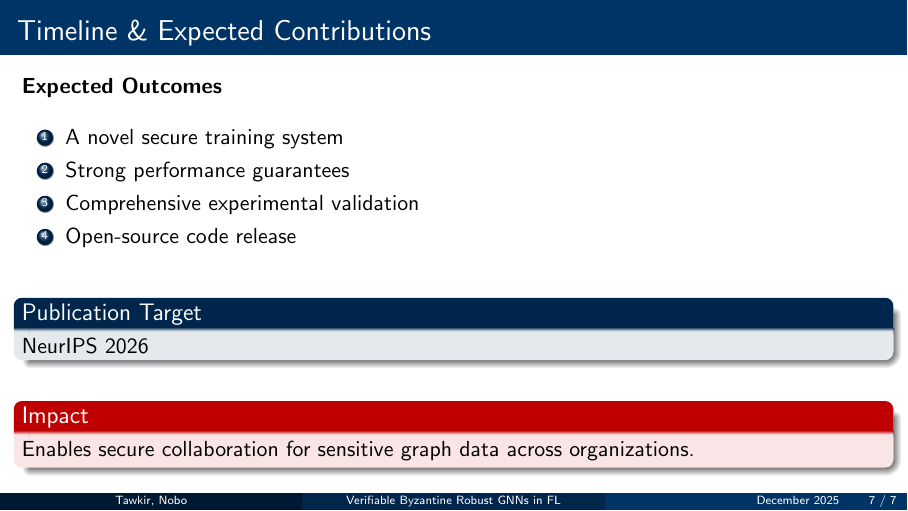
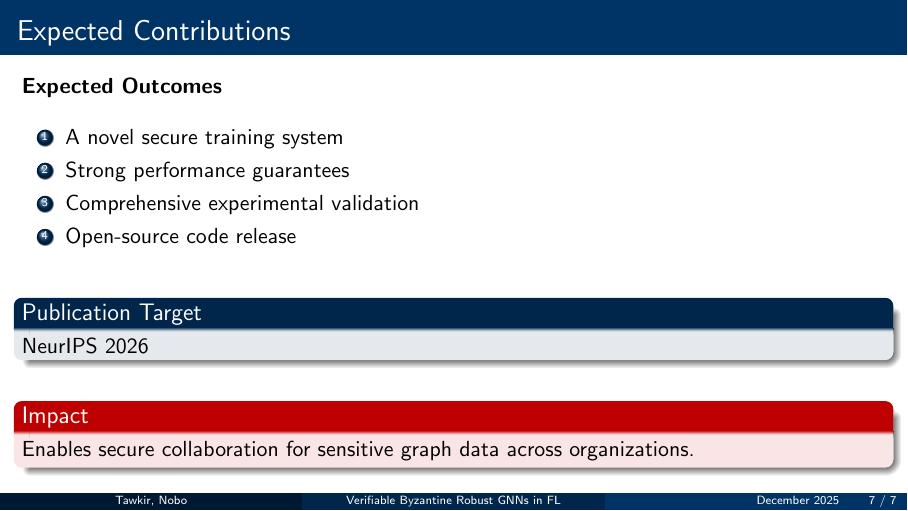
Before and after one commit to TAR2003/ML_Project_Proposal_Presentation, LaTeX slides (main.tex): page 7 of 7. Compiled offline with pdfLaTeX.

Commit message:
removed timeline from the last slide

```diff
--- a/main.tex
+++ b/main.tex
@@ -307,7 +307,7 @@
 %%%%%%%%%%%%%%%%%%%%%%%%%%%%%%%%%%%%%%%%%%%%%%%%%
 % Slide 7: Timeline & Expected Contributions
 %%%%%%%%%%%%%%%%%%%%%%%%%%%%%%%%%%%%%%%%%%%%%%%%%
-\begin{frame}{Timeline \& Expected Contributions}
+\begin{frame}{Expected Contributions}
 
 
 
```
Also changed, not shown: main.pdf, 3 other files.
